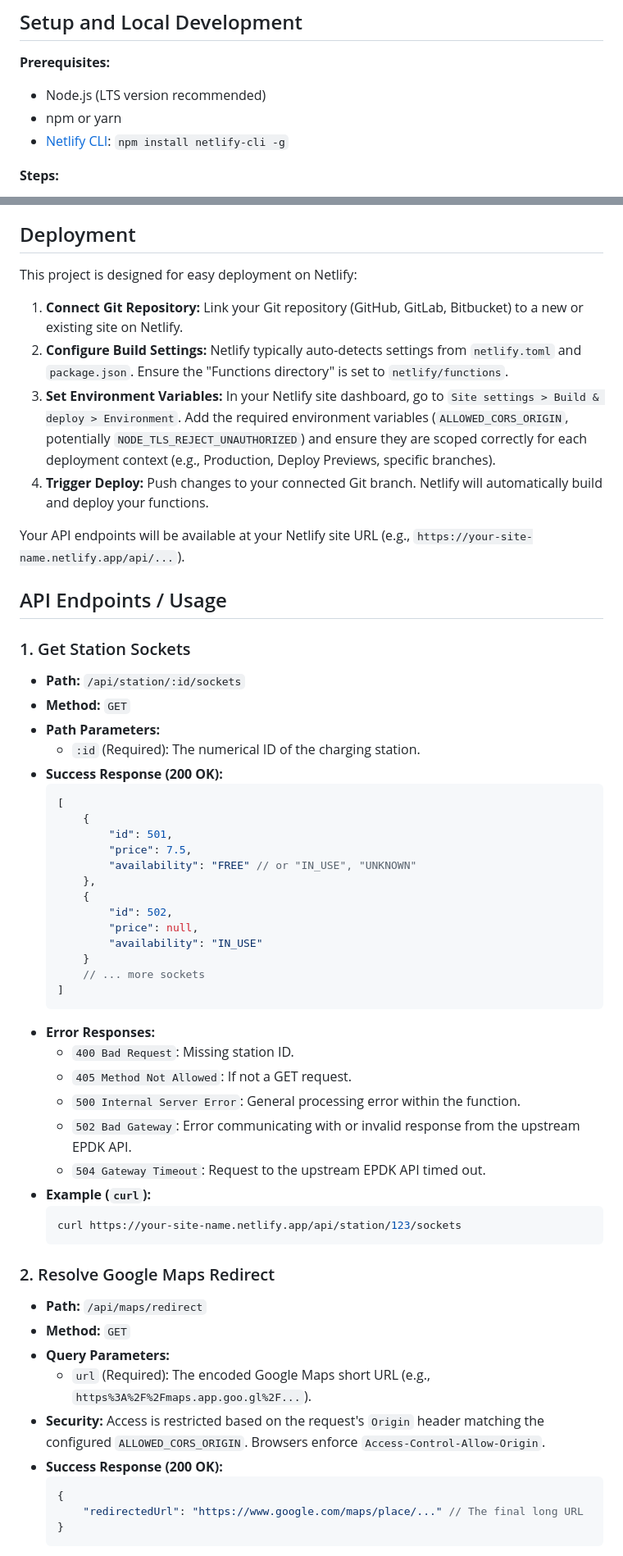
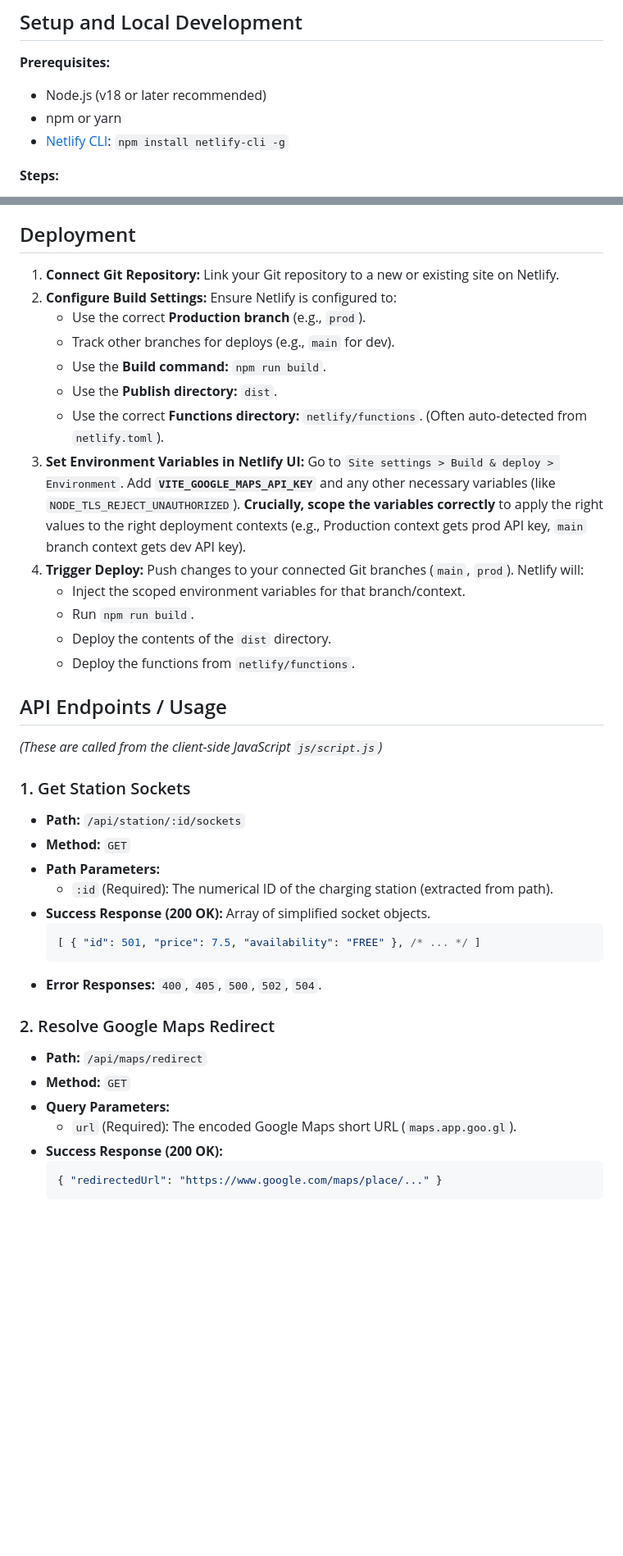
Before and after one commit to aliok/ev-charge-along-the-route, a Markdown page: README.md, 2 parts joined by grey strips. Shown: that part at 82% size. GitHub-like rendering; blank space fills up the shorter version.

````diff
--- a/README.md
+++ b/README.md
@@ -2,7 +64,7 @@
 
 **Prerequisites:**
 
-*   Node.js (LTS version recommended)
+*   Node.js (v18 or later recommended)
 *   npm or yarn
 *   [Netlify CLI](https://docs.netlify.com/cli/get-started/): `npm install netlify-cli -g`
 
@@ -63,60 +131,43 @@ Configuration is managed centrally in `utils/config.js`, which reads values from
 
 ## Deployment
 
-This project is designed for easy deployment on Netlify:
-
-1.  **Connect Git Repository:** Link your Git repository (GitHub, GitLab, Bitbucket) to a new or existing site on Netlify.
-2.  **Configure Build Settings:** Netlify typically auto-detects settings from `netlify.toml` and `package.json`. Ensure the "Functions directory" is set to `netlify/functions`.
-3.  **Set Environment Variables:** In your Netlify site dashboard, go to `Site settings > Build & deploy > Environment`. Add the required environment variables (`ALLOWED_CORS_ORIGIN`, potentially `NODE_TLS_REJECT_UNAUTHORIZED`) and ensure they are scoped correctly for each deployment context (e.g., Production, Deploy Previews, specific branches).
-4.  **Trigger Deploy:** Push changes to your connected Git branch. Netlify will automatically build and deploy your functions.
-
-Your API endpoints will be available at your Netlify site URL (e.g., `https://your-site-name.netlify.app/api/...`).
+1.  **Connect Git Repository:** Link your Git repository to a new or existing site on Netlify.
+2.  **Configure Build Settings:** Ensure Netlify is configured to:
+    *   Use the correct **Production branch** (e.g., `prod`).
+    *   Track other branches for deploys (e.g., `main` for dev).
+    *   Use the **Build command:** `npm run build`.
+    *   Use the **Publish directory:** `dist`.
+    *   Use the correct **Functions directory:** `netlify/functions`. (Often auto-detected from `netlify.toml`).
+3.  **Set Environment Variables in Netlify UI:** Go to `Site settings > Build & deploy > Environment`. Add **`VITE_GOOGLE_MAPS_API_KEY`** and any other necessary variables (like `NODE_TLS_REJECT_UNAUTHORIZED`). **Crucially, scope the variables correctly** to apply the right values to the right deployment contexts (e.g., Production context gets prod API key, `main` branch context gets dev API key).
+4.  **Trigger Deploy:** Push changes to your connected Git branches (`main`, `prod`). Netlify will:
+    *   Inject the scoped environment variables for that branch/context.
+    *   Run `npm run build`.
+    *   Deploy the contents of the `dist` directory.
+    *   Deploy the functions from `netlify/functions`.
 
 ## API Endpoints / Usage
+
+*(These are called from the client-side JavaScript `js/script.js`)*
 
 ### 1. Get Station Sockets
 
 *   **Path:** `/api/station/:id/sockets`
 *   **Method:** `GET`
 *   **Path Parameters:**
-    *   `:id` (Required): The numerical ID of the charging station.
-*   **Success Response (200 OK):**
+    *   `:id` (Required): The numerical ID of the charging station (extracted from path).
+*   **Success Response (200 OK):** Array of simplified socket objects.
     ```json
-    [
-        {
-            "id": 501,
-            "price": 7.5,
-            "availability": "FREE" // or "IN_USE", "UNKNOWN"
-        },
-        {
-            "id": 502,
-            "price": null,
-            "availability": "IN_USE"
-        }
-        // ... more sockets
-    ]
+    [ { "id": 501, "price": 7.5, "availability": "FREE" }, /* ... */ ]
     ```
-*   **Error Responses:**
-    *   `400 Bad Request`: Missing station ID.
-    *   `405 Method Not Allowed`: If not a GET request.
-    *   `500 Internal Server Error`: General processing error within the function.
-    *   `502 Bad Gateway`: Error communicating with or invalid response from the upstream EPDK API.
-    *   `504 Gateway Timeout`: Request to the upstream EPDK API timed out.
-*   **Example (`curl`):**
-    ```bash
-    curl https://your-site-name.netlify.app/api/station/123/sockets
-    ```
+*   **Error Responses:** `400`, `405`, `500`, `502`, `504`.
 
 ### 2. Resolve Google Maps Redirect
 
 *   **Path:** `/api/maps/redirect`
 *   **Method:** `GET`
 *   **Query Parameters:**
-    *   `url` (Required): The encoded Google Maps short URL (e.g., `https%3A%2F%2Fmaps.app.goo.gl%2F...`).
-*   **Security:** Access is restricted based on the request's `Origin` header matching the configured `ALLOWED_CORS_ORIGIN`. Browsers enforce `Access-Control-Allow-Origin`.
+    *   `url` (Required): The encoded Google Maps short URL (`maps.app.goo.gl`).
 *   **Success Response (200 OK):**
     ```json
-    {
-        "redirectedUrl": "https://www.google.com/maps/place/..." // The final long URL
-    }
+    { "redirectedUrl": "https://www.google.com/maps/place/..." }
     ```
````
Also changed, not shown: other parts of README.md (+93 -58 lines).
